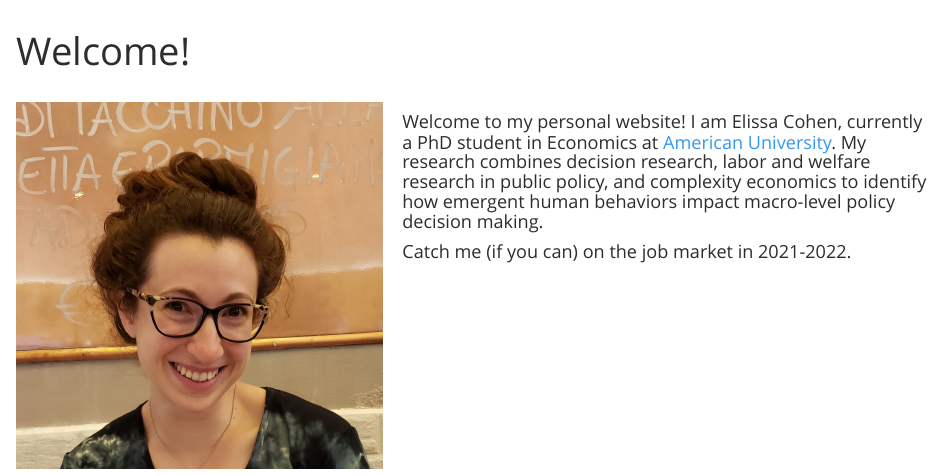
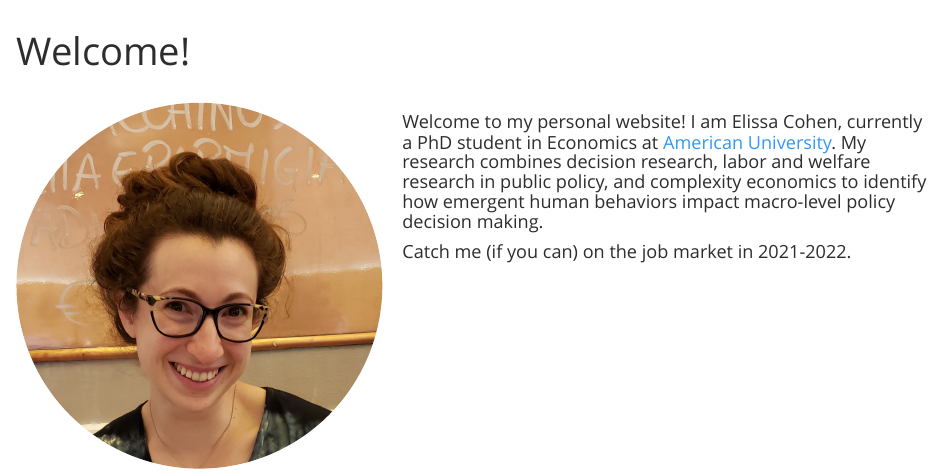
Before and after one commit to eco-nomical/eco-nomical.github.io, an R Markdown document (index.Rmd): the page in a window 1100 px wide, from 60 px down. The pictures show the output file index.html that the author committed with the source, opened offline; library style sheets and scripts come from the installed R packages.

Commit message:
rounded corners on front image

```diff
--- a/index.Rmd
+++ b/index.Rmd
@@ -3,7 +3,7 @@ title: "Welcome!"
 ---
 <br>
 <!-- ![](C:\Users\eliss\OneDrive\Personal_Website\images\20190713_133444.jpg){width=35%} -->
-<img src = "images/20190713_133444.jpg" style = "width:40%; margin-right: 20px" align = "left">
+<img src = "images/20190713_133444.jpg" style = "width:40%; margin-right: 20px; border-radius: 50%" align = "left">
 
 
 #### Welcome to my personal website! I am Elissa Cohen, currently a PhD student in Economics at [American University](https://www.american.edu/cas/economics/). My research combines decision research, labor and welfare research in public policy, and complexity economics to identify how emergent human behaviors impact macro-level policy decision making.
```
Also changed, not shown: index.html, 59 other files.
